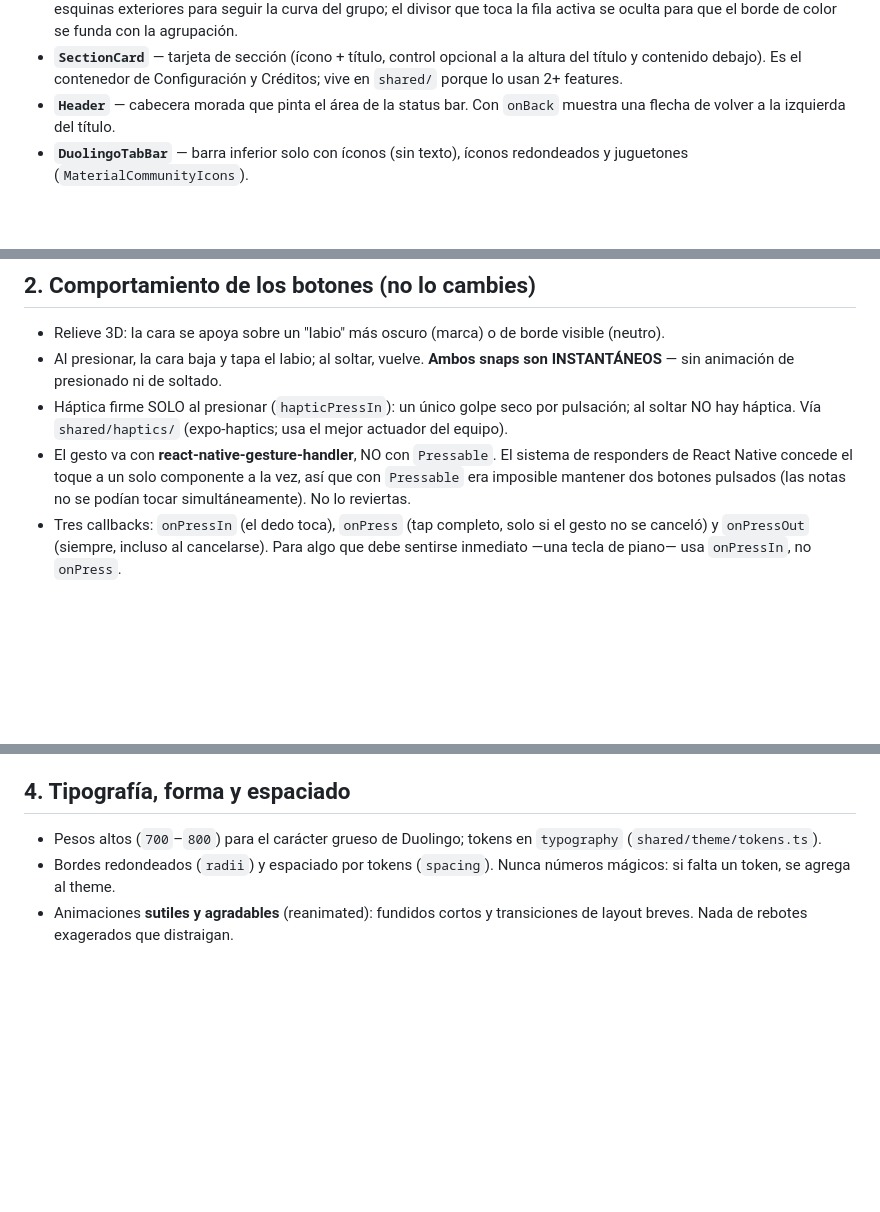
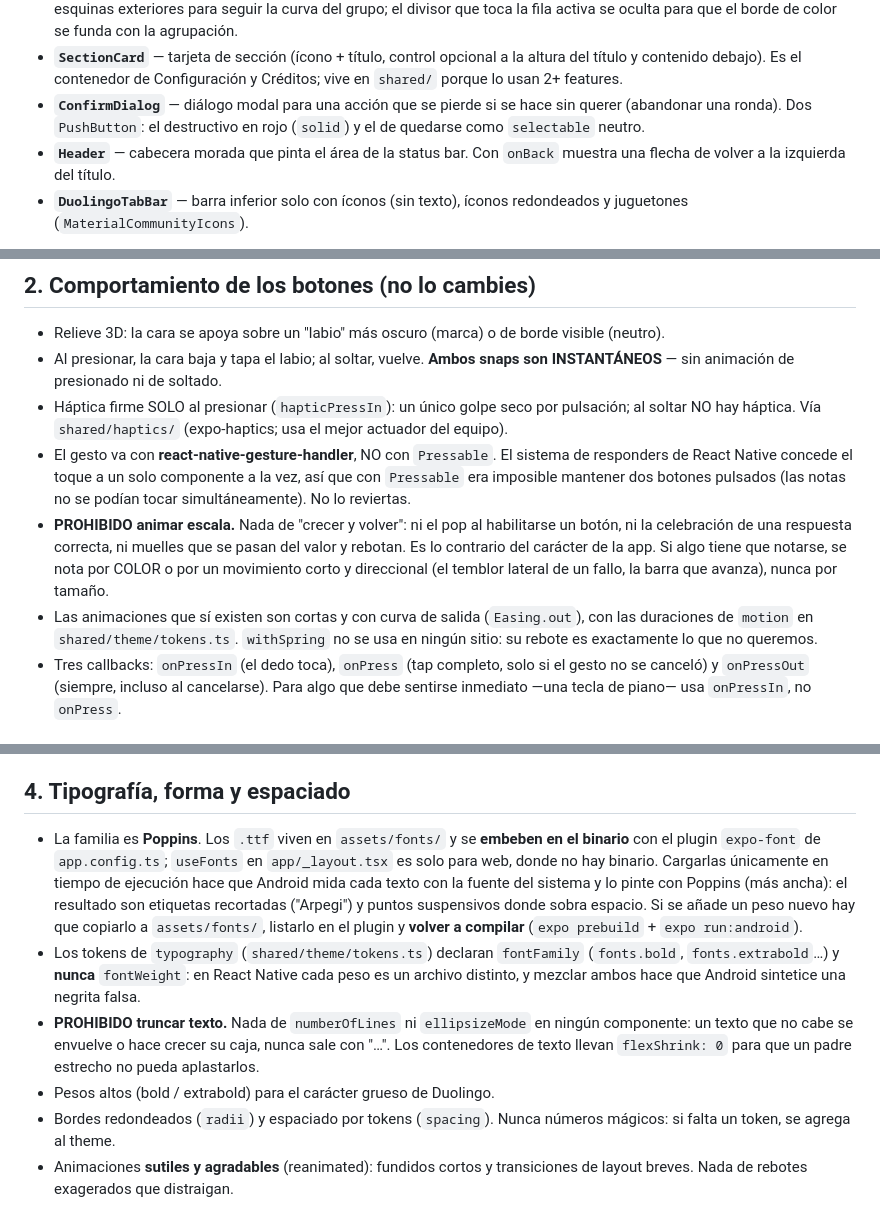
Before and after one commit to RAKSO44/Raksounds, a Markdown page: .claude/rules/design-system.md, 3 parts joined by grey strips. Rendered like a GitHub page; blank space fills up the shorter version.

```diff
--- a/.claude/rules/design-system.md
+++ b/.claude/rules/design-system.md
@@ -29,6 +29,9 @@ suelto en un feature).
 - **`SectionCard`** — tarjeta de sección (ícono + título, control opcional a la
   altura del título y contenido debajo). Es el contenedor de Configuración y
   Créditos; vive en `shared/` porque lo usan 2+ features.
+- **`ConfirmDialog`** — diálogo modal para una acción que se pierde si se hace
+  sin querer (abandonar una ronda). Dos `PushButton`: el destructivo en rojo
+  (`solid`) y el de quedarse como `selectable` neutro.
 - **`Header`** — cabecera morada que pinta el área de la status bar. Con
   `onBack` muestra una flecha de volver a la izquierda del título.
 - **`DuolingoTabBar`** — barra inferior solo con íconos (sin texto), íconos
@@ -65,6 +68,16 @@ No uses dos primarios compitiendo; baja de nivel con la lista agrupada.
   sistema de responders de React Native concede el toque a un solo componente a
   la vez, así que con `Pressable` era imposible mantener dos botones pulsados
   (las notas no se podían tocar simultáneamente). No lo reviertas.
+- **PROHIBIDO animar escala.** Nada de "crecer y volver": ni el pop al
+  habilitarse un botón, ni la celebración de una respuesta correcta, ni
+  muelles que se pasan del valor y rebotan. Es lo contrario del carácter de la
+  app. Si algo tiene que notarse, se nota por COLOR o por un movimiento corto
+  y direccional (el temblor lateral de un fallo, la barra que avanza), nunca
+  por tamaño.
+- Las animaciones que sí existen son cortas y con curva de salida
+  (`Easing.out`), con las duraciones de `motion` en `shared/theme/tokens.ts`.
+  `withSpring` no se usa en ningún sitio: su rebote es exactamente lo que no
+  queremos.
 - Tres callbacks: `onPressIn` (el dedo toca), `onPress` (tap completo, solo si
   el gesto no se canceló) y `onPressOut` (siempre, incluso al cancelarse). Para
   algo que debe sentirse inmediato —una tecla de piano— usa `onPressIn`, no
@@ -89,8 +102,23 @@ Fuente de verdad: `shared/theme/` (`palette.ts` crudo → `colors.ts` semántico
 
 ## 4. Tipografía, forma y espaciado
 
-- Pesos altos (`700`–`800`) para el carácter grueso de Duolingo; tokens en
-  `typography` (`shared/theme/tokens.ts`).
+- La familia es **Poppins**. Los `.ttf` viven en `assets/fonts/` y se **embeben
+  en el binario** con el plugin `expo-font` de `app.config.ts`; `useFonts` en
+  `app/_layout.tsx` es solo para web, donde no hay binario. Cargarlas únicamente
+  en tiempo de ejecución hace que Android mida cada texto con la fuente del
+  sistema y lo pinte con Poppins (más ancha): el resultado son etiquetas
+  recortadas ("Arpegi") y puntos suspensivos donde sobra espacio. Si se añade
+  un peso nuevo hay que copiarlo a `assets/fonts/`, listarlo en el plugin y
+  **volver a compilar** (`expo prebuild` + `expo run:android`).
+- Los tokens de `typography` (`shared/theme/tokens.ts`) declaran `fontFamily`
+  (`fonts.bold`, `fonts.extrabold`…) y **nunca** `fontWeight`: en React Native
+  cada peso es un archivo distinto, y mezclar ambos hace que Android sintetice
+  una negrita falsa.
+- **PROHIBIDO truncar texto.** Nada de `numberOfLines` ni `ellipsizeMode` en
+  ningún componente: un texto que no cabe se envuelve o hace crecer su caja,
+  nunca sale con "…". Los contenedores de texto llevan `flexShrink: 0` para que
+  un padre estrecho no pueda aplastarlos.
+- Pesos altos (bold / extrabold) para el carácter grueso de Duolingo.
 - Bordes redondeados (`radii`) y espaciado por tokens (`spacing`). Nunca números
   mágicos: si falta un token, se agrega al theme.
 - Animaciones **sutiles y agradables** (reanimated): fundidos cortos y
```
Also changed, not shown: .claude/rules/architecture.md (+2 -1 lines), CLAUDE.md (+22 -7 lines).
